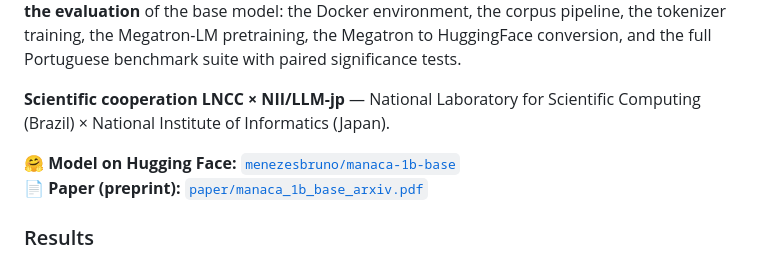
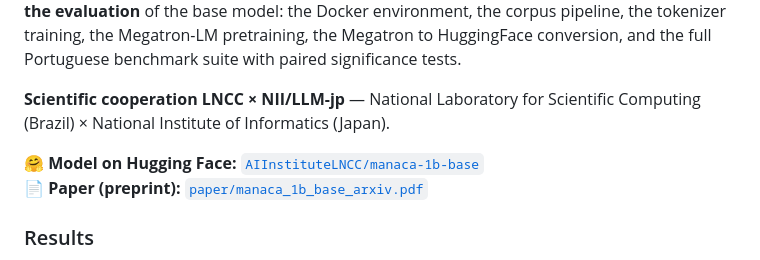
Before and after one commit to Instituto-IA-LNCC/manaca-1b-base, a Markdown page: README.md, the part around the change. GitHub-like rendering.

Commit message:
Update Hugging Face model link in README

```diff
--- a/README.md
+++ b/README.md
@@ -220,7 +220,7 @@ paired significance tests.
 **Scientific cooperation LNCC × NII/LLM-jp** — National Laboratory for Scientific
 Computing (Brazil) × National Institute of Informatics (Japan).
 
-🤗 **Model on Hugging Face:** [`menezesbruno/manaca-1b-base`](https://huggingface.co/menezesbruno/manaca-1b-base)
+🤗 **Model on Hugging Face:** [`AIInstituteLNCC/manaca-1b-base`](https://huggingface.co/AIInstituteLNCC/manaca-1b-base)
 <br>📄 **Paper (preprint):** [`paper/manaca_1b_base_arxiv.pdf`](https://arxiv.org/abs/2608.30114)
 
 ### Results
```
